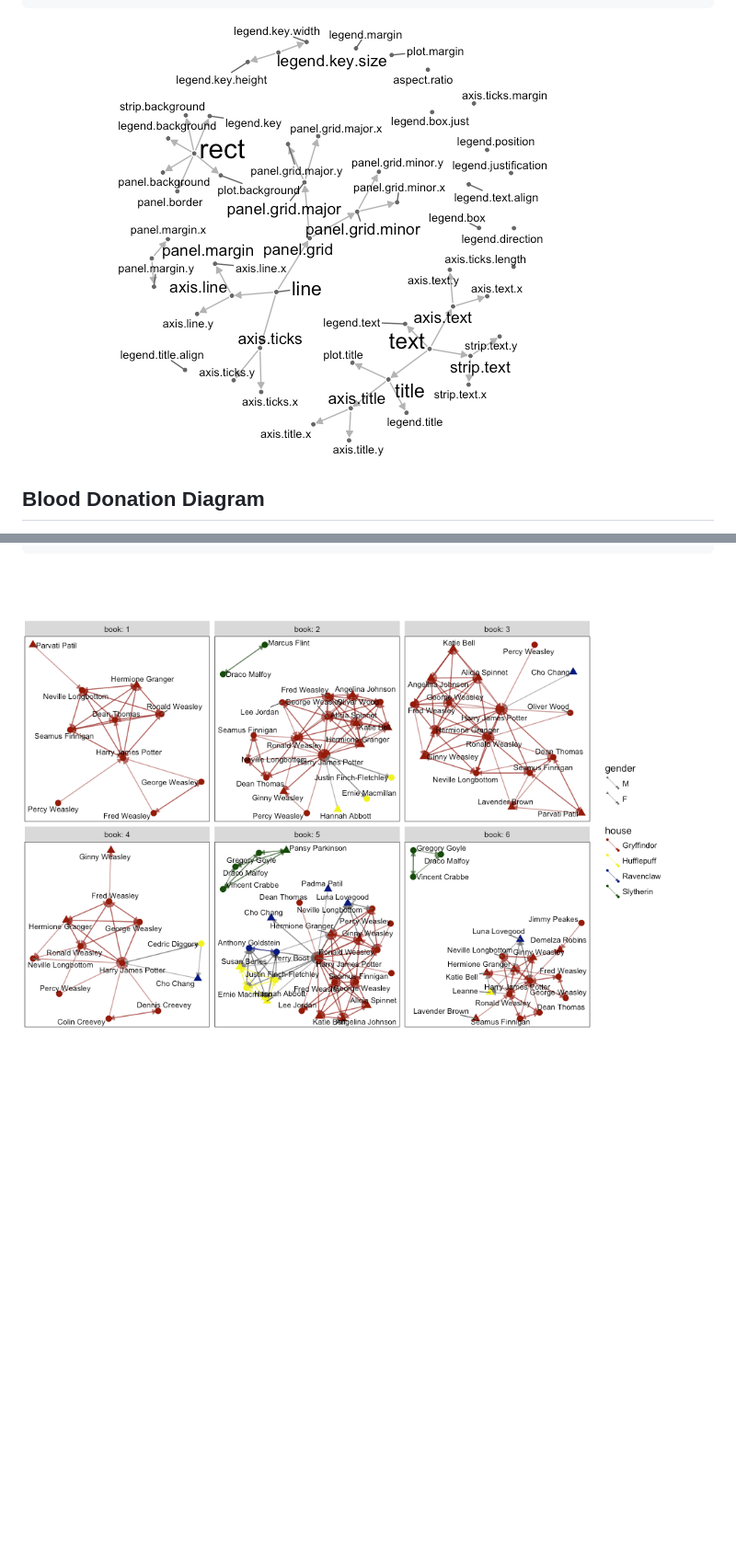
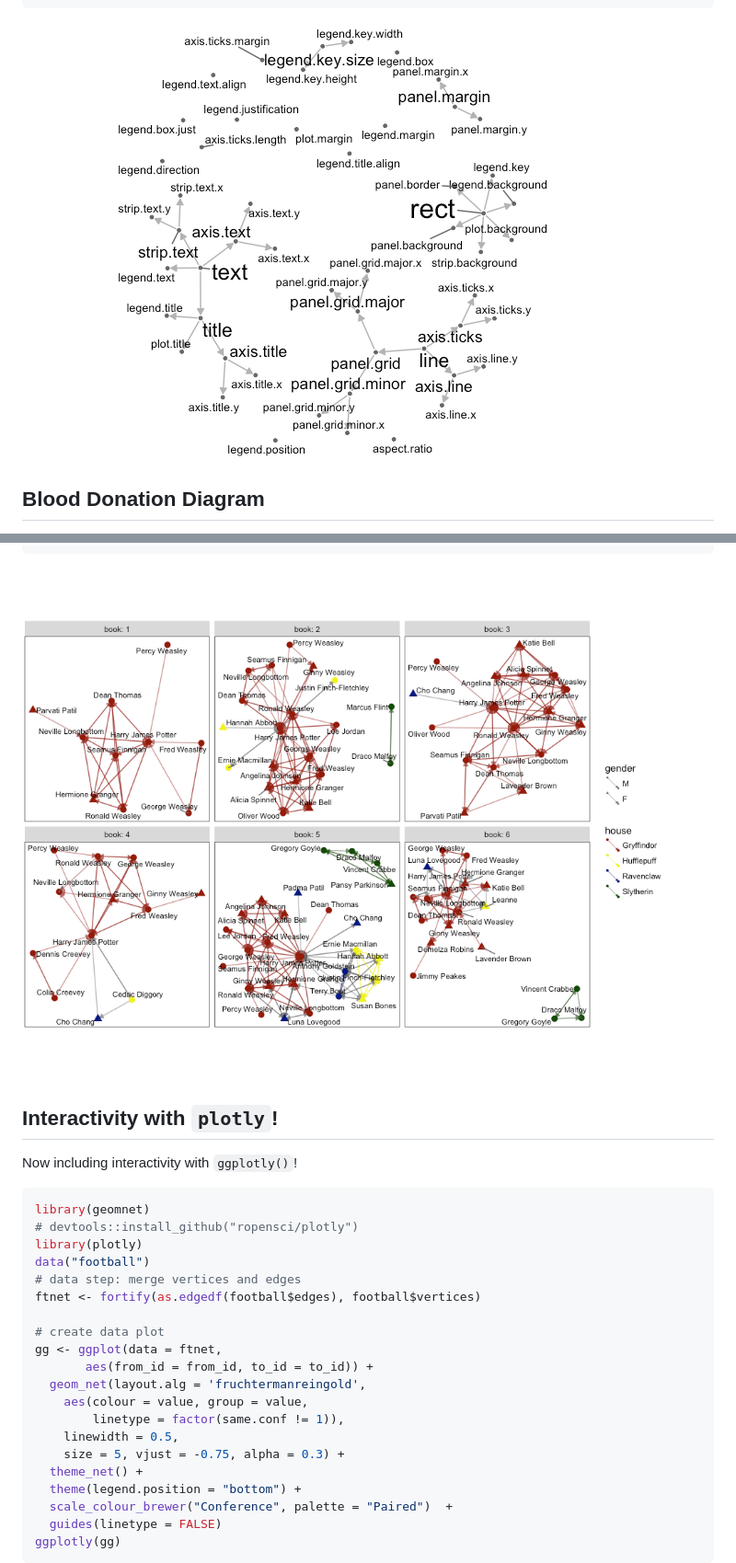
Before and after one commit to sctyner/geomnet, a Markdown page: README.md, 2 parts joined by grey strips. Shown: that part at 92% size. Drawn GitHub-style; pictures changed too: README-HPplot-1.png, README-theme-1.png; blank space fills up the shorter version.

Commit message:
add plotly code example

````diff
--- a/README.md
+++ b/README.md
@@ -100,3 +100,31 @@ ggplot(data=hp.all, aes(from_id = from, to_id = to_id)) +
 ```
 
 <img src="README-HPplot-1.png" style="display: block; margin: auto;" />
+
+Interactivity with `plotly`!
+----------------------------
+
+Now including interactivity with `ggplotly()`!
+
+``` r
+library(geomnet)
+# devtools::install_github("ropensci/plotly")
+library(plotly)
+data("football")
+# data step: merge vertices and edges
+ftnet <- fortify(as.edgedf(football$edges), football$vertices)
+
+# create data plot
+gg <- ggplot(data = ftnet,
+       aes(from_id = from_id, to_id = to_id)) +
+  geom_net(layout.alg = 'fruchtermanreingold',
+    aes(colour = value, group = value,
+        linetype = factor(same.conf != 1)),
+    linewidth = 0.5,
+    size = 5, vjust = -0.75, alpha = 0.3) +
+  theme_net() +
+  theme(legend.position = "bottom") +
+  scale_colour_brewer("Conference", palette = "Paired")  +
+  guides(linetype = FALSE)
+ggplotly(gg)
+```
````
Also changed, not shown: 1 other file.
